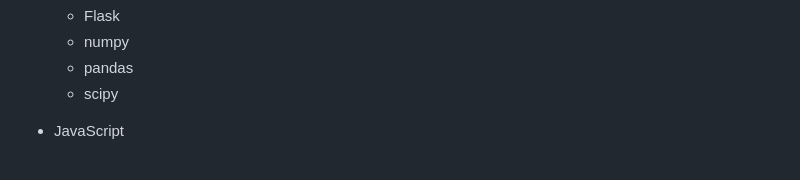
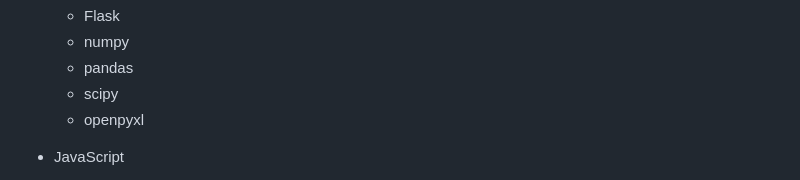
Before and after one commit to TeamJupoza/Jupoza, a Markdown page: README.md, the part around the change. GitHub-like rendering.

```diff
--- a/README.md
+++ b/README.md
@@ -138,6 +138,7 @@ create table stock
   * numpy
   * pandas
   * scipy
+  * openpyxl
 
 
 * JavaScript
```
